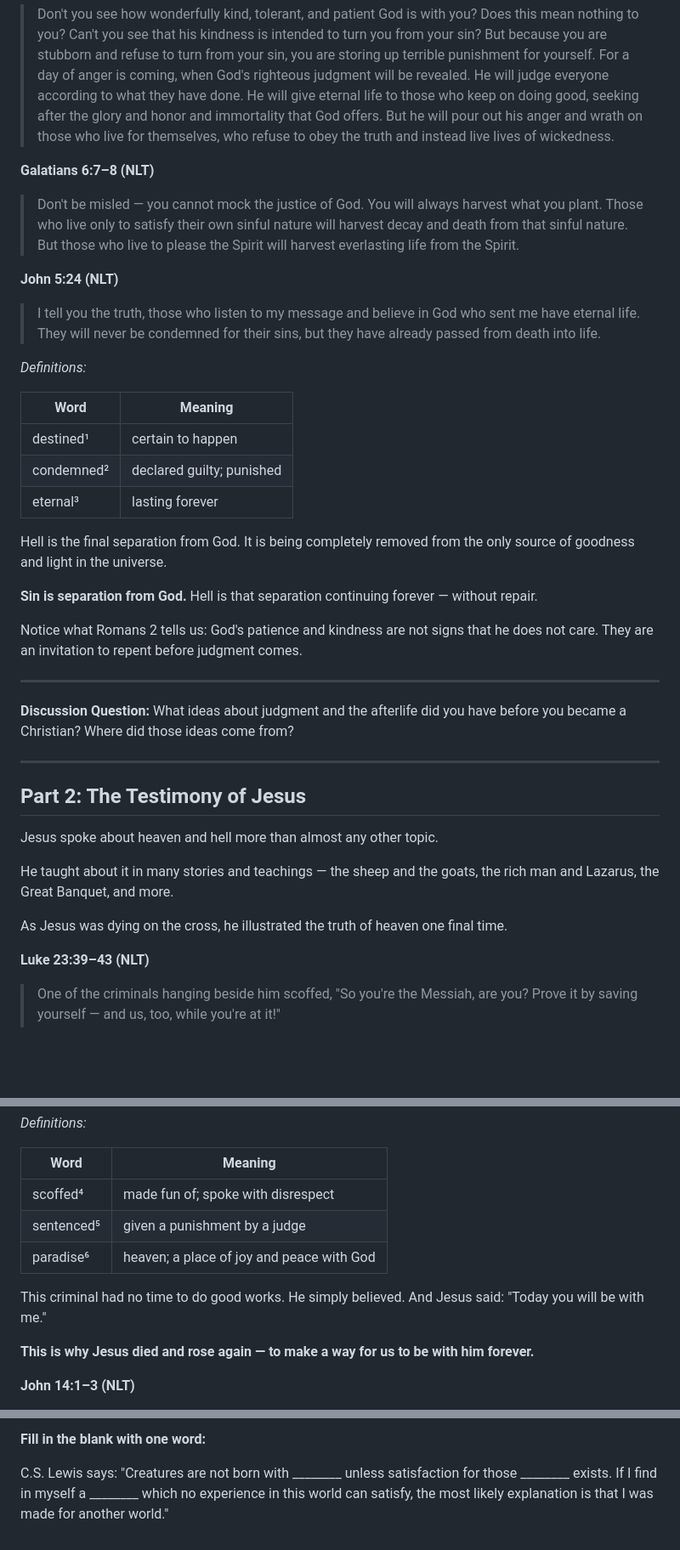
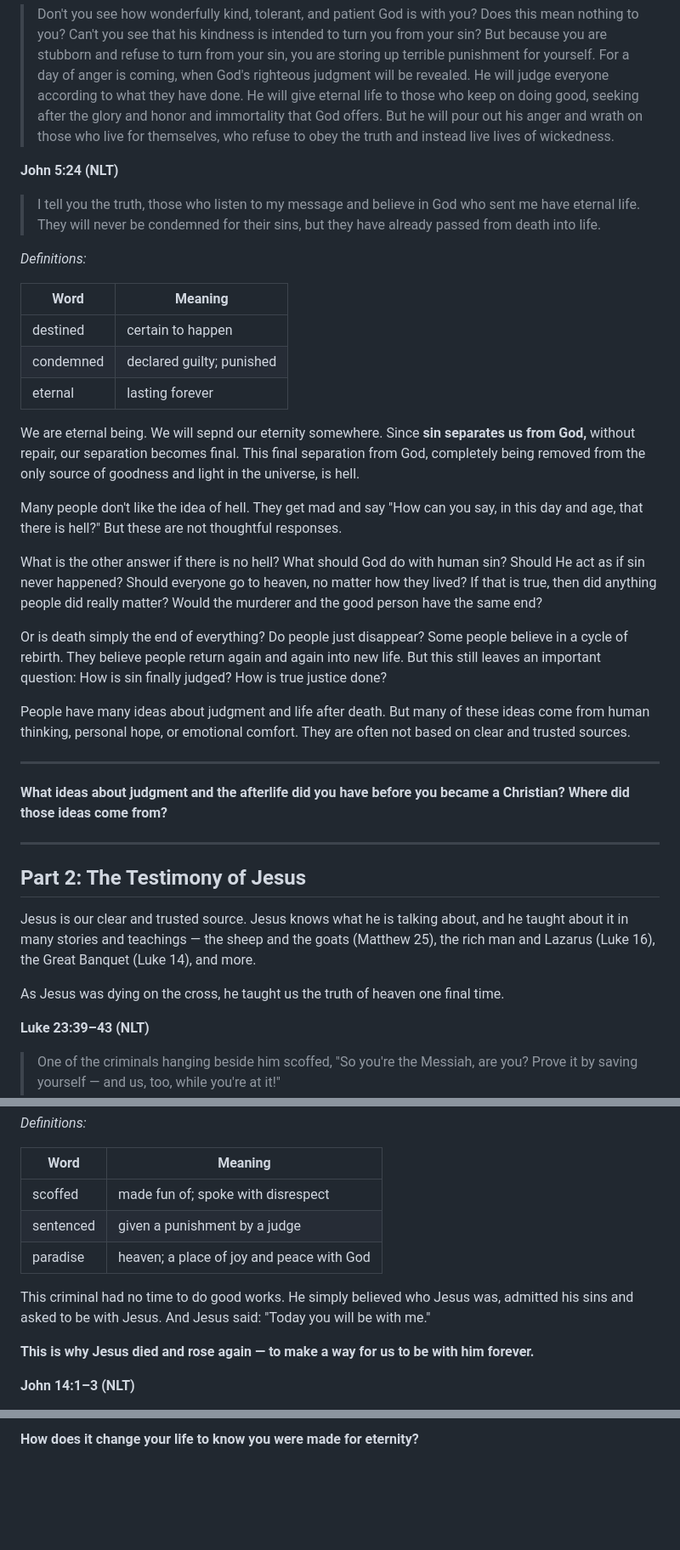
Before and after one commit to samuelscho92/c201-simplified, a Markdown page: C201_FM_Simplified/C201_3B_Reality_of_Heaven_and_Hell.md, 3 parts joined by grey strips. Shown at 85% size. Rendered like a GitHub page; blank space fills up the shorter version.

```diff
--- a/C201_FM_Simplified/C201_3B_Reality_of_Heaven_and_Hell.md
+++ b/C201_FM_Simplified/C201_3B_Reality_of_Heaven_and_Hell.md
@@ -52,10 +54,6 @@ These verses show what God's word says about eternity:
 
 > Don't you see how wonderfully kind, tolerant, and patient God is with you? Does this mean nothing to you? Can't you see that his kindness is intended to turn you from your sin? But because you are stubborn and refuse to turn from your sin, you are storing up terrible punishment for yourself. For a day of anger is coming, when God's righteous judgment will be revealed. He will judge everyone according to what they have done. He will give eternal life to those who keep on doing good, seeking after the glory and honor and immortality that God offers. But he will pour out his anger and wrath on those who live for themselves, who refuse to obey the truth and instead live lives of wickedness.
 
-**Galatians 6:7–8 (NLT)**
-
-> Don't be misled — you cannot mock the justice of God. You will always harvest what you plant. Those who live only to satisfy their own sinful nature will harvest decay and death from that sinful nature. But those who live to please the Spirit will harvest everlasting life from the Spirit.
-
 **John 5:24 (NLT)**
 
 > I tell you the truth, those who listen to my message and believe in God who sent me have eternal life. They will never be condemned for their sins, but they have already passed from death into life.
@@ -64,29 +62,31 @@ These verses show what God's word says about eternity:
 
 | Word | Meaning |
 |---|---|
-| destined¹ | certain to happen |
-| condemned² | declared guilty; punished |
-| eternal³ | lasting forever |
+| destined | certain to happen |
+| condemned | declared guilty; punished |
+| eternal | lasting forever |
 
-Hell is the final separation from God. It is being completely removed from the only source of goodness and light in the universe.
+We are eternal being. We will sepnd our eternity somewhere. Since **sin separates us from God,** without repair, our separation becomes final. This final separation from God, completely being removed from the only source of goodness and light in the universe, is hell.
 
-**Sin is separation from God.** Hell is that separation continuing forever — without repair.
+Many people don't like the idea of hell. They get mad and say "How can you say, in this day and age, that there is hell?" But these are not thoughtful responses.
 
-Notice what Romans 2 tells us: God's patience and kindness are not signs that he does not care. They are an invitation to repent before judgment comes.
+What is the other answer if there is no hell? What should God do with human sin? Should He act as if sin never happened? Should everyone go to heaven, no matter how they lived? If that is true, then did anything people did really matter? Would the murderer and the good person have the same end?
+
+Or is death simply the end of everything? Do people just disappear? Some people believe in a cycle of rebirth. They believe people return again and again into new life. But this still leaves an important question: How is sin finally judged? How is true justice done?
+
+People have many ideas about judgment and life after death. But many of these ideas come from human thinking, personal hope, or emotional comfort. They are often not based on clear and trusted sources.
 
 ---
 
-**Discussion Question:** What ideas about judgment and the afterlife did you have before you became a Christian? Where did those ideas come from?
+**What ideas about judgment and the afterlife did you have before you became a Christian? Where did those ideas come from?**
 
 ---
 
 ## Part 2: The Testimony of Jesus
 
-Jesus spoke about heaven and hell more than almost any other topic.
+Jesus is our clear and trusted source. Jesus knows what he is talking about, and he taught about it in many stories and teachings — the sheep and the goats (Matthew 25), the rich man and Lazarus (Luke 16), the Great Banquet (Luke 14), and more.
 
-He taught about it in many stories and teachings — the sheep and the goats, the rich man and Lazarus, the Great Banquet, and more.
-
-As Jesus was dying on the cross, he illustrated the truth of heaven one final time.
+As Jesus was dying on the cross, he taught us the truth of heaven one final time.
 
 **Luke 23:39–43 (NLT)**
 
@@ -100,11 +100,11 @@ As Jesus was dying on the cross, he illustrated the truth of heaven one final ti
 
 | Word | Meaning |
 |---|---|
-| scoffed⁴ | made fun of; spoke with disrespect |
-| sentenced⁵ | given a punishment by a judge |
-| paradise⁶ | heaven; a place of joy and peace with God |
+| scoffed | made fun of; spoke with disrespect |
+| sentenced | given a punishment by a judge |
+| paradise | heaven; a place of joy and peace with God |
 
-This criminal had no time to do good works. He simply believed. And Jesus said: "Today you will be with me."
+This criminal had no time to do good works. He simply believed who Jesus was, admitted his sins and asked to be with Jesus. And Jesus said: "Today you will be with me."
 
 **This is why Jesus died and rose again — to make a way for us to be with him forever.**
 
@@ -195,4 +208,2 @@ We were made for more. We were made for God. We were made for heaven.
 
-**Fill in the blank with one word:**
-
-C.S. Lewis says: "Creatures are not born with \_\_\_\_\_\_\_\_ unless satisfaction for those \_\_\_\_\_\_\_\_ exists. If I find in myself a \_\_\_\_\_\_\_\_ which no experience in this world can satisfy, the most likely explanation is that I was made for another world."
+**How does it change your life to know you were made for eternity?**
```
Also changed, not shown: other parts of C201_FM_Simplified/C201_3B_Reality_of_Heaven_and_Hell.md (+51 -36 lines).
